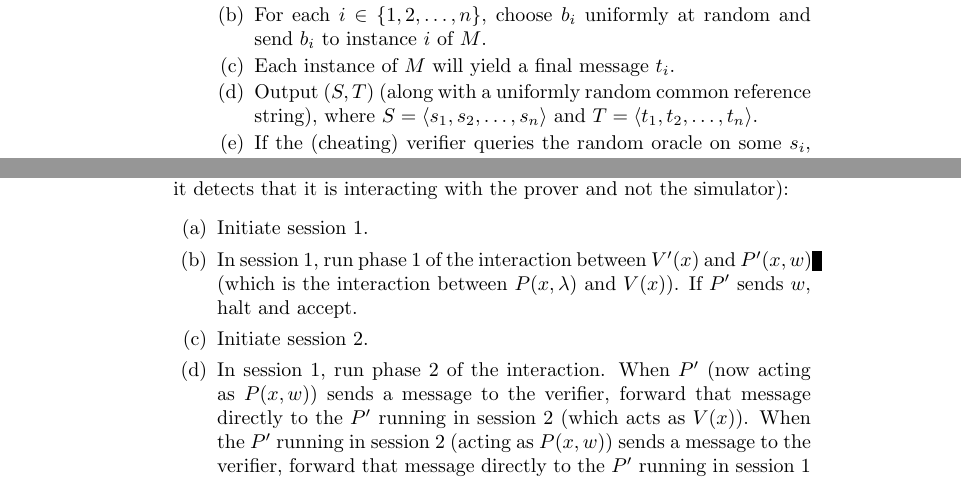
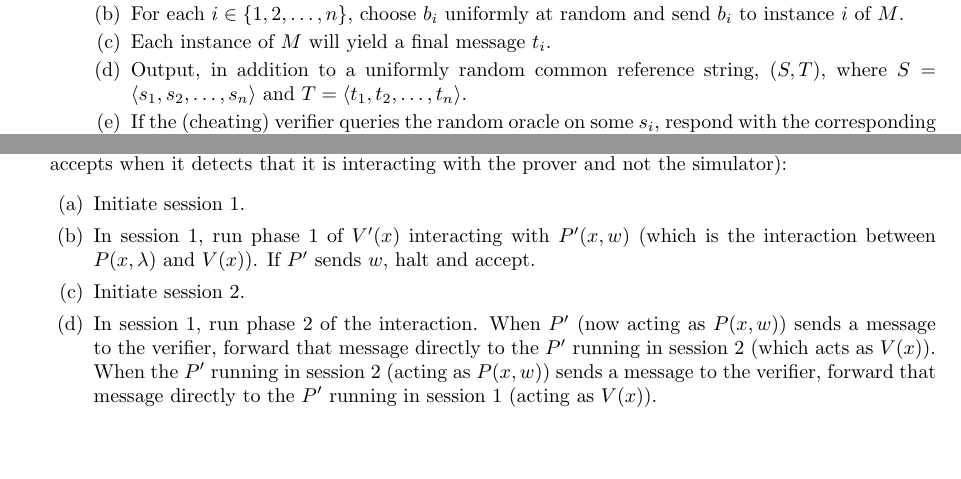
Before and after one commit to jfinkels/cs548, a LaTeX document (ps5.tex): two parts of pages 2 and 4 of 5 before the commit and two parts of pages 2 and 3 of 3 after it, joined at a grey line, cut so that both start at the same text, the shorter picture padded with empty space. Compiled offline with pdfLaTeX.

Commit message:
Some margin overrun fixes.

```diff
--- a/ps5.tex
+++ b/ps5.tex
@@ -1,4 +1,5 @@
 \documentclass[draft]{article}
+\usepackage{fullpage}
 %\usepackage{amsmath}
 
 % new commands
@@ -60,7 +61,7 @@
       Each one will yield the initial message $s_i$.
     \item For each $i\in\{1,2,\ldots,n\}$, choose $b_i$ uniformly at random and send $b_i$ to instance $i$ of $M$.
     \item Each instance of $M$ will yield a final message $t_i$.
-    \item Output $(S, T)$ (along with a uniformly random common reference string), where $S=\langle s_1, s_2, \ldots, s_n \rangle$ and $T=\langle t_1, t_2, \ldots, t_n \rangle$.
+    \item Output, in addition to a uniformly random common reference string, $(S, T)$, where $S=\langle s_1, s_2, \ldots, s_n \rangle$ and $T=\langle t_1, t_2, \ldots, t_n \rangle$.
     \item
       If the (cheating) verifier queries the random oracle on some $s_i$, respond with the corresponding bit $b_i$.
       For any other queries, respond with uniformly random bits (consistent across redundant queries).
@@ -126,7 +127,7 @@
   \begin{enumerate}
   \item Initiate session 1.
   \item
-    In session 1, run phase 1 of the interaction between $V'(x)$ and $P'(x, w)$ (which is the interaction between $P(x, \lambda)$ and $V(x)$).
+    In session 1, run phase 1 of  $V'(x)$ interacting with $P'(x, w)$ (which is the interaction between $P(x, \lambda)$ and $V(x)$).
     If $P'$ sends $w$, halt and accept.
   \item Initiate session 2.
   \item
```
